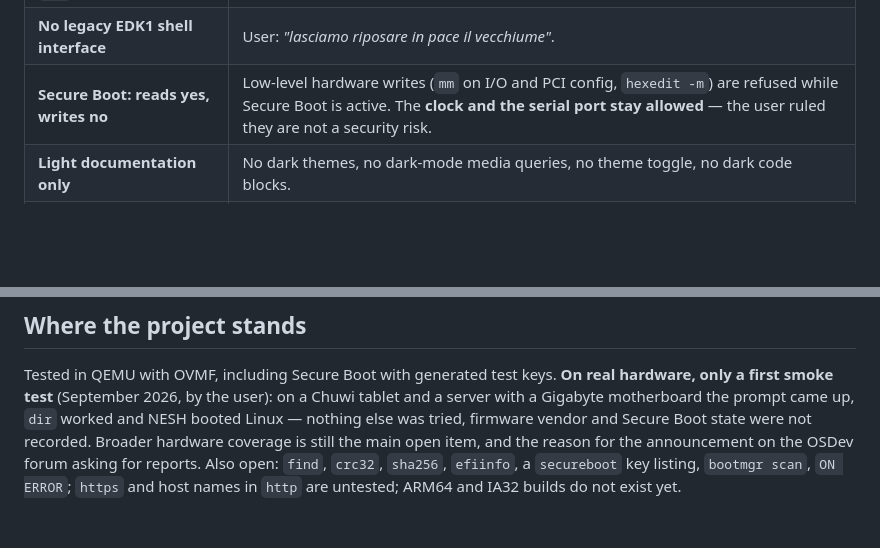
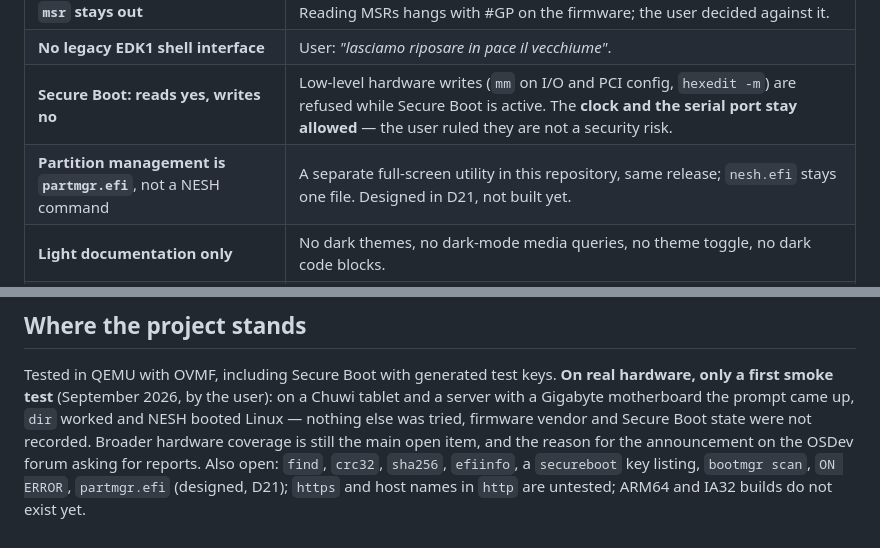
Before and after one commit to nic-fio/NG-EFI_SHELL, a Markdown page: CLAUDE.md, 2 parts joined by grey strips. GitHub-like rendering; blank space fills up the shorter version.

```diff
--- a/CLAUDE.md
+++ b/CLAUDE.md
@@ -35,6 +35,7 @@ user brings them up. The reasoning for each is in
 | **`msr` stays out** | Reading MSRs hangs with #GP on the firmware; the user decided against it. |
 | **No legacy EDK1 shell interface** | User: *"lasciamo riposare in pace il vecchiume"*. |
 | **Secure Boot: reads yes, writes no** | Low-level hardware writes (`mm` on I/O and PCI config, `hexedit -m`) are refused while Secure Boot is active. The **clock and the serial port stay allowed** — the user ruled they are not a security risk. |
+| **Partition management is `partmgr.efi`**, not a NESH command | A separate full-screen utility in this repository, same release; `nesh.efi` stays one file. Designed in D21, not built yet. |
 | **Light documentation only** | No dark themes, no dark-mode media queries, no theme toggle, no dark code blocks. |
 | **Apache 2.0 + Commons Clause** | Free to use and share, selling it needs a commercial licence, asked for by opening an issue. Not OSI open source, and the project says so up front. |
 
@@ -82,5 +83,5 @@ Secure Boot state were not recorded. Broader hardware coverage is still the
 main open item, and the reason for the announcement on the OSDev forum asking
 for reports. Also open:
 `find`, `crc32`, `sha256`, `efiinfo`, a `secureboot` key listing,
-`bootmgr scan`, `ON ERROR`; `https` and host names in `http` are untested;
-ARM64 and IA32 builds do not exist yet.
+`bootmgr scan`, `ON ERROR`, `partmgr.efi` (designed, D21); `https` and host
+names in `http` are untested; ARM64 and IA32 builds do not exist yet.
```
Also changed, not shown: docs/decisions-and-history.md (+79 -0 lines).
